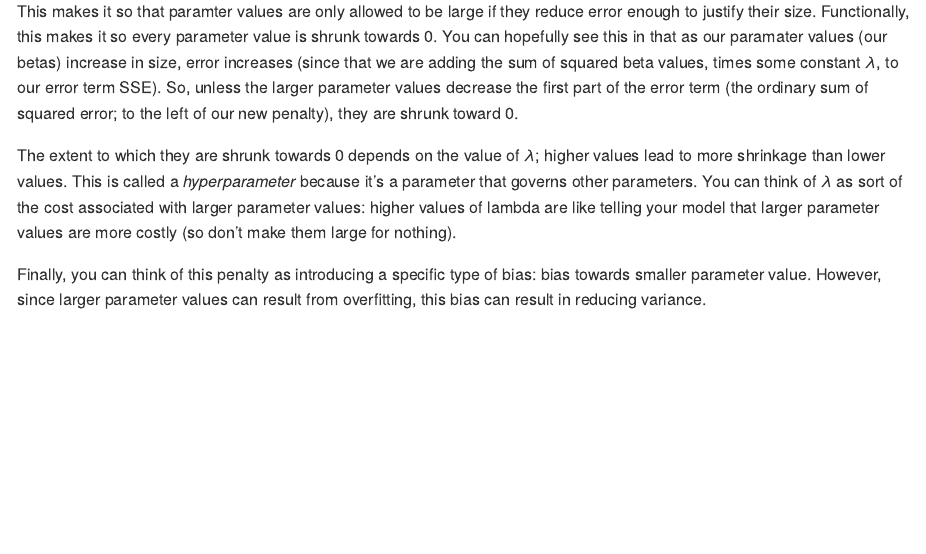
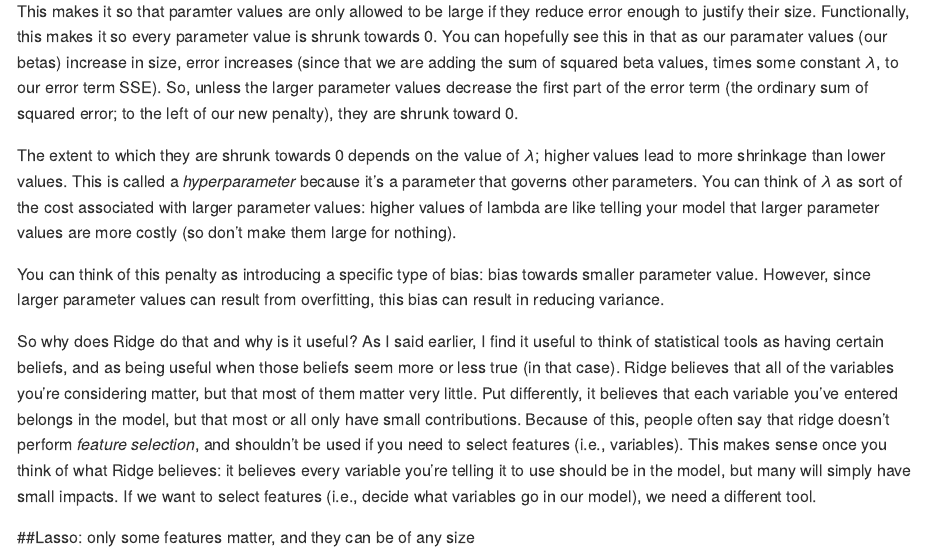
Before and after one commit to uodatascience/ML-CrashCourse, an R Markdown document (02-Regularized_Regression_in_caret.Rmd): the page in a window 1100 px wide, from 3020 px down. Rendered offline with R 4.5, knitr and Pandoc, with nearby package versions.

Commit message:
finished explanation of ridge

```diff
--- a/02-Regularized_Regression_in_caret.Rmd
+++ b/02-Regularized_Regression_in_caret.Rmd
@@ -88,4 +88,8 @@ This makes it so that paramter values are only allowed to be large if they reduc
 
 The extent to which they are shrunk towards 0 depends on the value of $\lambda$; higher values lead to more shrinkage than lower values. This is called a *hyperparameter* because it's a parameter that governs other parameters. You can think of $\lambda$ as sort of the cost associated with larger parameter values: higher values of lambda are like telling your model that larger parameter values are more costly (so don't make them large for nothing).
 
-Finally, you can think of this penalty as introducing a specific type of bias: bias towards smaller parameter value. However, since larger parameter values can result from overfitting, this bias can result in reducing variance.
+You can think of this penalty as introducing a specific type of bias: bias towards smaller parameter value. However, since larger parameter values can result from overfitting, this bias can result in reducing variance.
+
+So why does Ridge do that and why is it useful? As I said earlier, I find it useful to think of statistical tools as having certain beliefs, and as being useful when those beliefs seem more or less true (in that case). Ridge believes that all of the variables you're considering matter, but that most of them matter very little. Put differently, it believes that each variable you've entered belongs in the model, but that most or all only have small contributions. Because of this, people often say that ridge doesn't perform *feature selection*, and shouldn't be used if you need to select features (i.e., variables). This makes sense once you think of what Ridge believes: it believes every variable you're telling it to use should be in the model, but many will simply have small impacts. If we want to select features (i.e., decide what variables go in our model), we need a different tool.
+
+##Lasso: only some features matter, and they can be of any size
```
